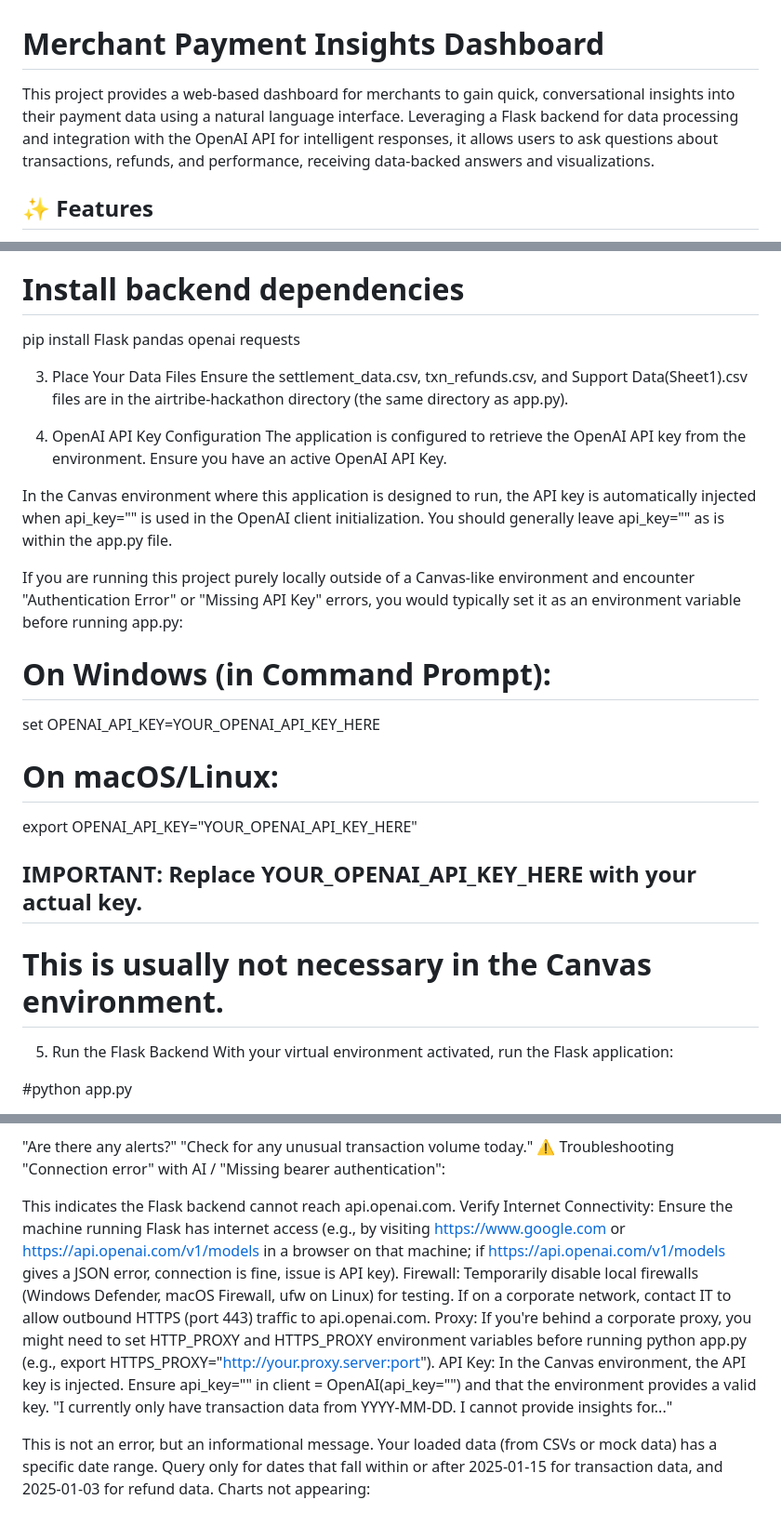
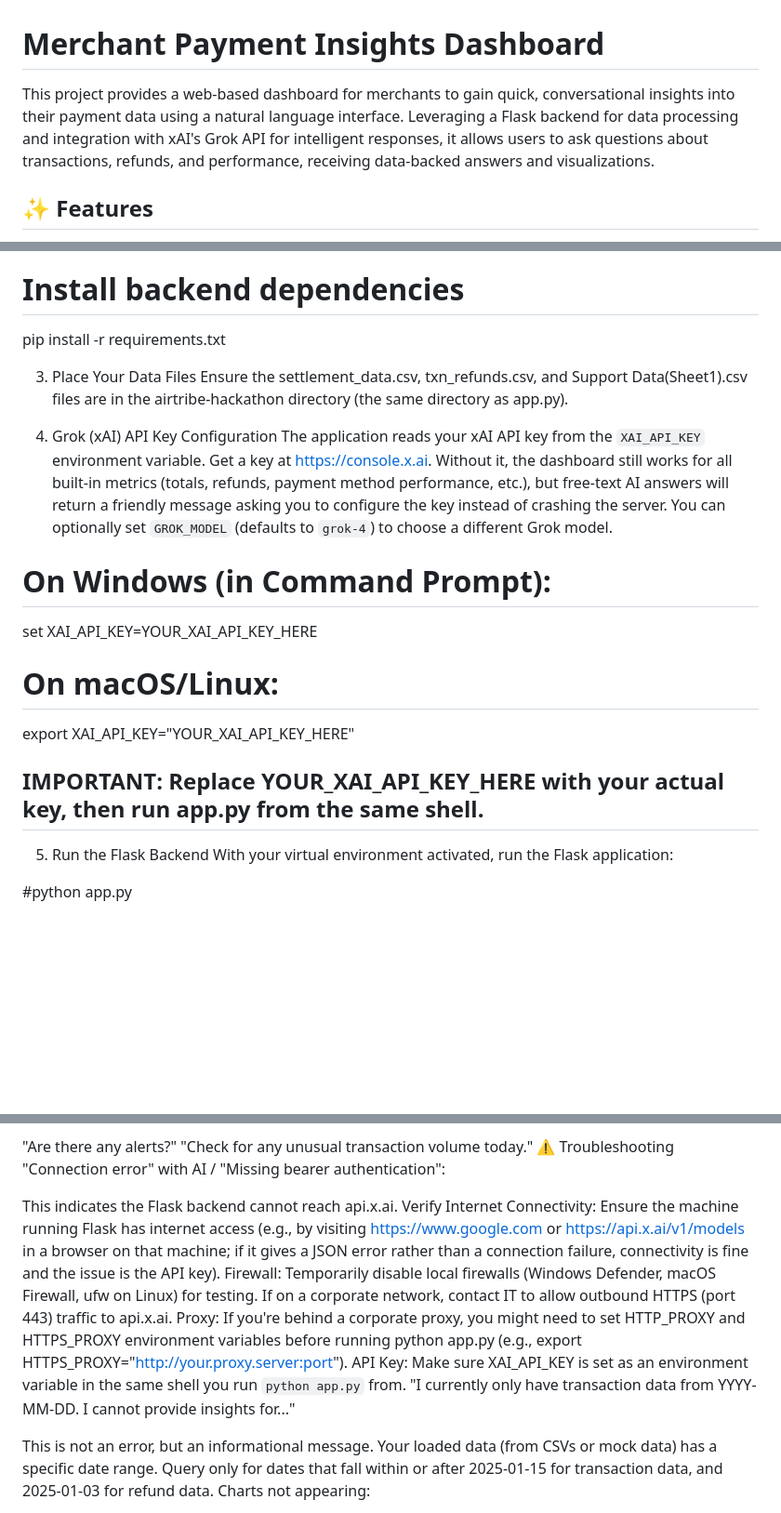
Before and after one commit to Nitya-nama/airtribe-hackathon, a Markdown page: README.md, 3 parts joined by grey strips. Shown at 93% size. GitHub-like rendering; blank space fills up the shorter version.

```diff
--- a/README.md
+++ b/README.md
@@ -1,6 +1,6 @@
 # Merchant Payment Insights Dashboard
 
-This project provides a web-based dashboard for merchants to gain quick, conversational insights into their payment data using a natural language interface. Leveraging a Flask backend for data processing and integration with the OpenAI API for intelligent responses, it allows users to ask questions about transactions, refunds, and performance, receiving data-backed answers and visualizations.
+This project provides a web-based dashboard for merchants to gain quick, conversational insights into their payment data using a natural language interface. Leveraging a Flask backend for data processing and integration with xAI's Grok API for intelligent responses, it allows users to ask questions about transactions, refunds, and performance, receiving data-backed answers and visualizations.
 
 ## ✨ Features
 
@@ -71,30 +71,24 @@ source venv/bin/activate
 
 # Install backend dependencies
 
-pip install Flask pandas openai requests
+pip install -r requirements.txt
 
 3. Place Your Data Files
 Ensure the settlement_data.csv, txn_refunds.csv, and Support Data(Sheet1).csv files are in the airtribe-hackathon directory (the same directory as app.py).
 
-4. OpenAI API Key Configuration
-The application is configured to retrieve the OpenAI API key from the environment. Ensure you have an active OpenAI API Key.
-
-In the Canvas environment where this application is designed to run, the API key is automatically injected when api_key="" is used in the OpenAI client initialization. You should generally leave api_key="" as is within the app.py file.
-
-If you are running this project purely locally outside of a Canvas-like environment and encounter "Authentication Error" or "Missing API Key" errors, you would typically set it as an environment variable before running app.py:
-
+4. Grok (xAI) API Key Configuration
+The application reads your xAI API key from the `XAI_API_KEY` environment variable. Get a key at https://console.x.ai. Without it, the dashboard still works for all built-in metrics (totals, refunds, payment method performance, etc.), but free-text AI answers will return a friendly message asking you to configure the key instead of crashing the server. You can optionally set `GROK_MODEL` (defaults to `grok-4`) to choose a different Grok model.
 
 # On Windows (in Command Prompt):
 
-set OPENAI\_API\_KEY=YOUR\_OPENAI\_API\_KEY\_HERE
+set XAI_API_KEY=YOUR_XAI_API_KEY_HERE
 
 # On macOS/Linux:
 
-export OPENAI\_API\_KEY="YOUR\_OPENAI\_API\_KEY\_HERE"
+export XAI_API_KEY="YOUR_XAI_API_KEY_HERE"
 
-## IMPORTANT: Replace YOUR\_OPENAI\_API\_KEY\_HERE with your actual key.
+## IMPORTANT: Replace YOUR_XAI_API_KEY_HERE with your actual key, then run app.py from the same shell.
 
-# This is usually not necessary in the Canvas environment.
 
 5. Run the Flask Backend
 With your virtual environment activated, run the Flask application:
@@ -151,11 +145,11 @@ System Alerts:
 ⚠️ Troubleshooting
 "Connection error" with AI / "Missing bearer authentication":
 
-This indicates the Flask backend cannot reach api.openai.com.
-Verify Internet Connectivity: Ensure the machine running Flask has internet access (e.g., by visiting https://www.google.com or https://api.openai.com/v1/models in a browser on that machine; if https://api.openai.com/v1/models gives a JSON error, connection is fine, issue is API key).
-Firewall: Temporarily disable local firewalls (Windows Defender, macOS Firewall, ufw on Linux) for testing. If on a corporate network, contact IT to allow outbound HTTPS (port 443) traffic to api.openai.com.
+This indicates the Flask backend cannot reach api.x.ai.
+Verify Internet Connectivity: Ensure the machine running Flask has internet access (e.g., by visiting https://www.google.com or https://api.x.ai/v1/models in a browser on that machine; if it gives a JSON error rather than a connection failure, connectivity is fine and the issue is the API key).
+Firewall: Temporarily disable local firewalls (Windows Defender, macOS Firewall, ufw on Linux) for testing. If on a corporate network, contact IT to allow outbound HTTPS (port 443) traffic to api.x.ai.
 Proxy: If you're behind a corporate proxy, you might need to set HTTP_PROXY and HTTPS_PROXY environment variables before running python app.py (e.g., export HTTPS_PROXY="http://your.proxy.server:port").
-API Key: In the Canvas environment, the API key is injected. Ensure api_key="" in client = OpenAI(api_key="") and that the environment provides a valid key.
+API Key: Make sure XAI_API_KEY is set as an environment variable in the same shell you run `python app.py` from.
 "I currently only have transaction data from YYYY-MM-DD. I cannot provide insights for..."
 
 This is not an error, but an informational message. Your loaded data (from CSVs or mock data) has a specific date range. Query only for dates that fall within or after 2025-01-15 for transaction data, and 2025-01-03 for refund data.
```
Also changed, not shown: other parts of README.md (+1 -1 lines).
